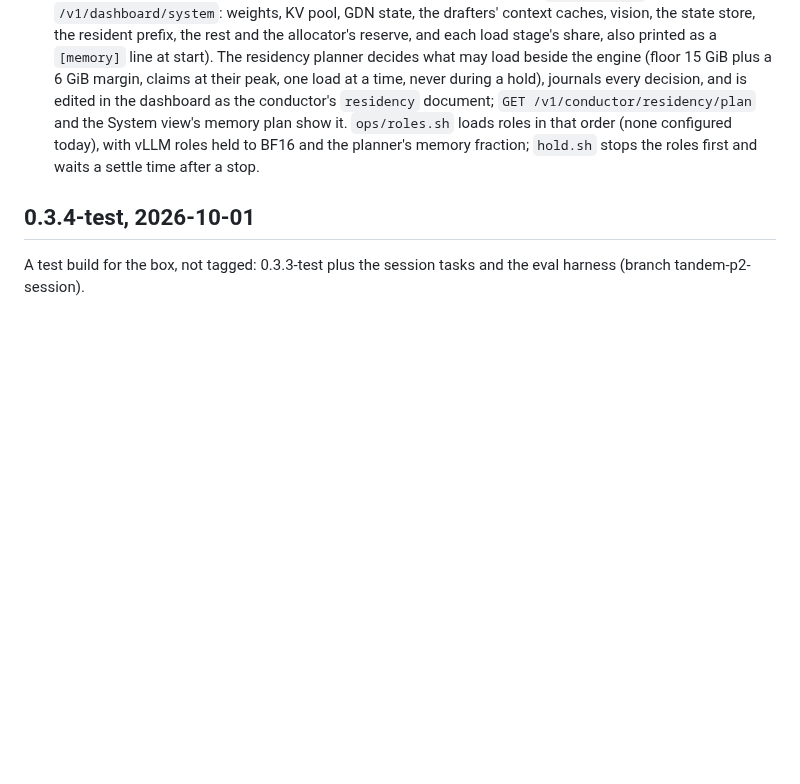
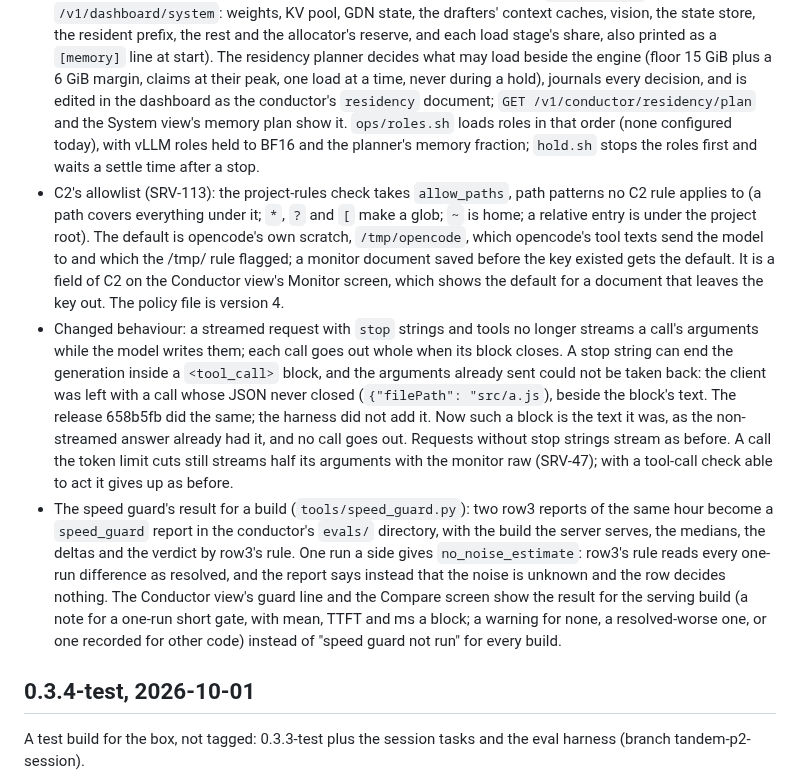
Before and after one commit to 0xBakeer/TandemLLM, a Markdown page: CHANGELOG.md, the part around the change. GitHub-like rendering; blank space fills up the shorter version.

Commit message:
0.3.5-test CHANGELOG: C2 allowlist, stop strings and tool calls, the speed guard result

```diff
--- a/CHANGELOG.md
+++ b/CHANGELOG.md
@@ -8,6 +8,9 @@ A test build for the box, not tagged: 0.3.4-test plus the supervisor in the Live
 
 - The supervisor where the dashboard is watched (VIS-44): the Live view's Now line keeps a line for the running request's last supervisor action ("Supervisor: closed the reasoning at 2,880 tokens (D1, score 0.93)", or what a shadow decision would have done); each request row, live and in the Dev tab, has a badge with its actions (filled) or shadow decisions (outlined) that opens a drawer with every decision from the conductor's journal; the header shows the session monitor's mode; the Conductor view's session gets one wall-clock axis with every turn, the monitor's actions, the router's notes, the compactions and the checker results, and Tier 1's shadow agreement once there is any. Live 1.2 adds `shadow` and the decisions' `score`, `tier` and `at_tokens`; the live engine block and the summary add the monitor's mode; a `requests` row adds `conductor`; `GET /v1/conductor/events?request=`. All additive; a server without the monitor shows none of it.
 - Residency planning (OPS-41): the engine reports where its memory goes (`memory.split` in `/v1/dashboard/system`: weights, KV pool, GDN state, the drafters' context caches, vision, the state store, the resident prefix, the rest and the allocator's reserve, and each load stage's share, also printed as a `[memory]` line at start). The residency planner decides what may load beside the engine (floor 15 GiB plus a 6 GiB margin, claims at their peak, one load at a time, never during a hold), journals every decision, and is edited in the dashboard as the conductor's `residency` document; `GET /v1/conductor/residency/plan` and the System view's memory plan show it. `ops/roles.sh` loads roles in that order (none configured today), with vLLM roles held to BF16 and the planner's memory fraction; `hold.sh` stops the roles first and waits a settle time after a stop.
+- C2's allowlist (SRV-113): the project-rules check takes `allow_paths`, path patterns no C2 rule applies to (a path covers everything under it; `*`, `?` and `[` make a glob; `~` is home; a relative entry is under the project root). The default is opencode's own scratch, `/tmp/opencode`, which opencode's tool texts send the model to and which the /tmp/ rule flagged; a monitor document saved before the key existed gets the default. It is a field of C2 on the Conductor view's Monitor screen, which shows the default for a document that leaves the key out. The policy file is version 4.
+- Changed behaviour: a streamed request with `stop` strings and tools no longer streams a call's arguments while the model writes them; each call goes out whole when its block closes. A stop string can end the generation inside a `<tool_call>` block, and the arguments already sent could not be taken back: the client was left with a call whose JSON never closed (`{"filePath": "src/a.js`), beside the block's text. The release 658b5fb did the same; the harness did not add it. Now such a block is the text it was, as the non-streamed answer already had it, and no call goes out. Requests without stop strings stream as before. A call the token limit cuts still streams half its arguments with the monitor raw (SRV-47); with a tool-call check able to act it gives up as before.
+- The speed guard's result for a build (`tools/speed_guard.py`): two row3 reports of the same hour become a `speed_guard` report in the conductor's `evals/` directory, with the build the server serves, the medians, the deltas and the verdict by row3's rule. One run a side gives `no_noise_estimate`: row3's rule reads every one-run difference as resolved, and the report says instead that the noise is unknown and the row decides nothing. The Conductor view's guard line and the Compare screen show the result for the serving build (a note for a one-run short gate, with mean, TTFT and ms a block; a warning for none, a resolved-worse one, or one recorded for other code) instead of "speed guard not run" for every build.
 
 ## 0.3.4-test, 2026-10-01
 
```
